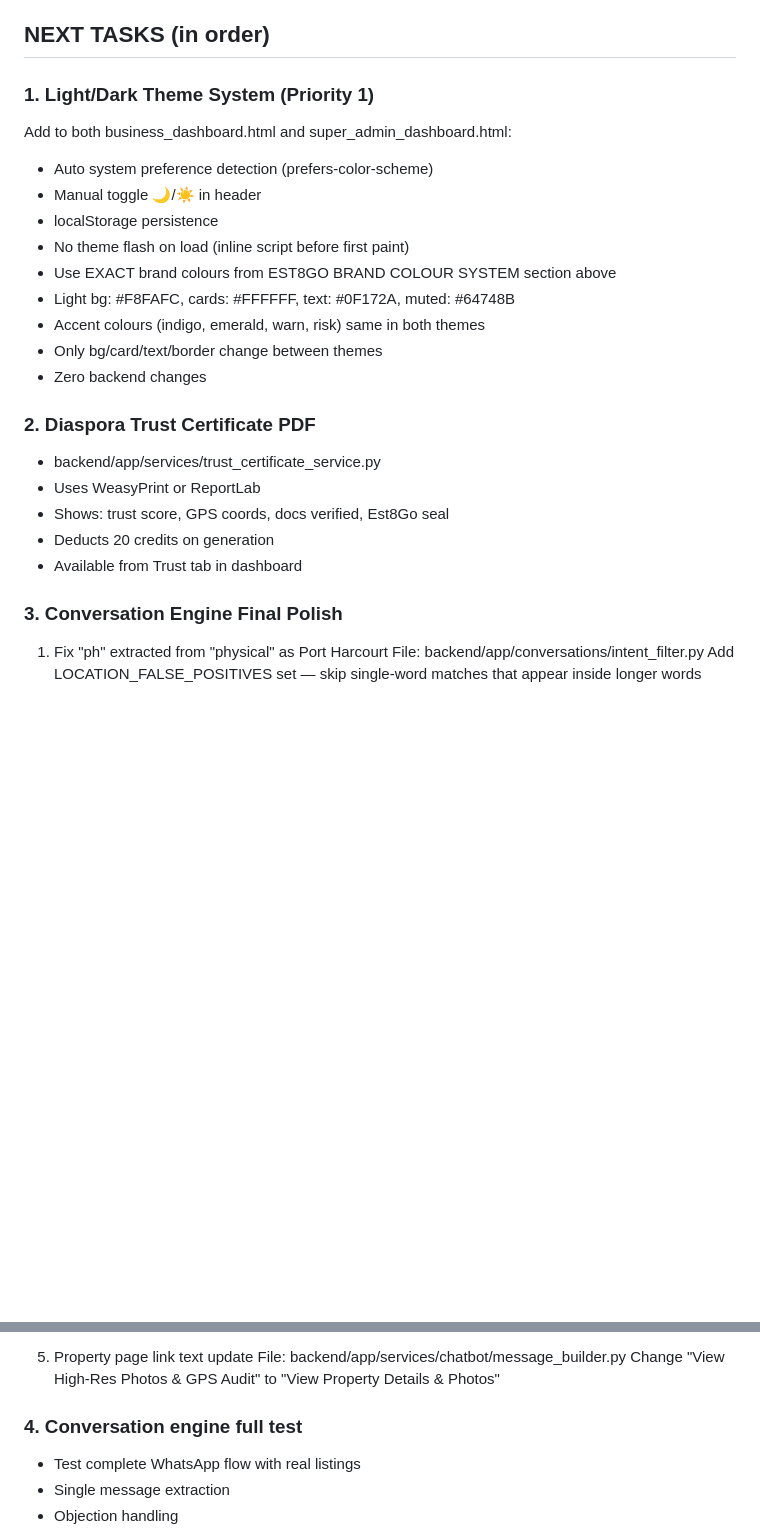
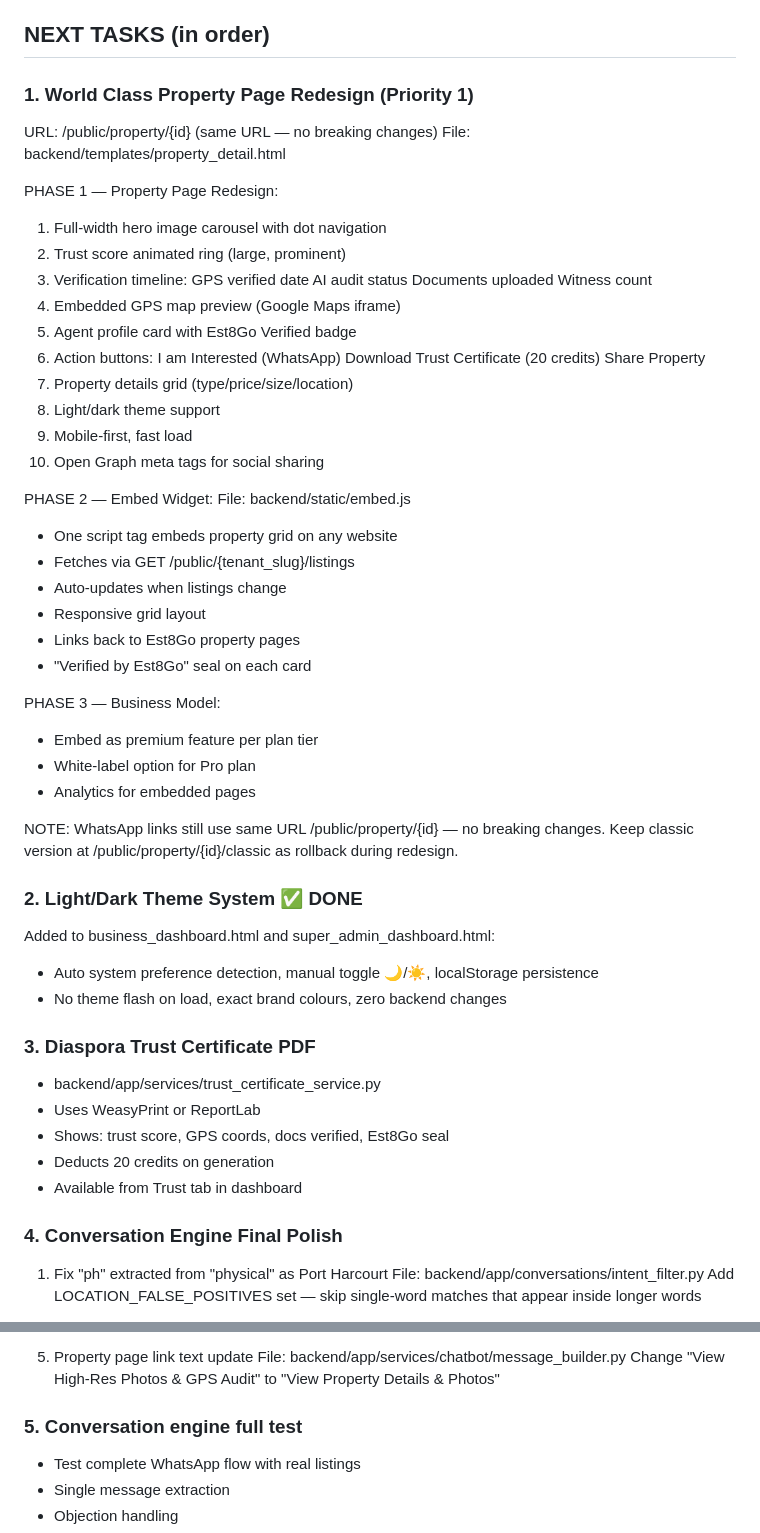
Before and after one commit to est8go/Est8Go_Test_Repo, a Markdown page: CLAUDE.md, 2 parts joined by grey strips. Rendered like a GitHub page; blank space fills up the shorter version.

Commit message:
docs: add World Class Property Page Redesign as Priority 1 in NEXT TASKS
Phase 1: property_detail.html — hero carousel, trust ring, verification
  timeline, GPS map embed, agent card, action buttons, OG meta tags
Phase 2: embed.js widget for tenant websites
Phase 3: embed as premium plan feature with analytics
Light/Dark Theme marked done; existing tasks renumbered 2-5.

Co-Authored-By: Claude Sonnet 4.6 <noreply@anthropic.com>

```diff
--- a/CLAUDE.md
+++ b/CLAUDE.md
@@ -164,26 +164,59 @@ Wallet: Split purchased vs bonus, deduct bonus first
 
 ## NEXT TASKS (in order)
 
-### 1. Light/Dark Theme System (Priority 1)
-Add to both business_dashboard.html and super_admin_dashboard.html:
-- Auto system preference detection (prefers-color-scheme)
-- Manual toggle 🌙/☀️ in header
-- localStorage persistence
-- No theme flash on load (inline script before first paint)
-- Use EXACT brand colours from EST8GO BRAND COLOUR SYSTEM section above
-- Light bg: #F8FAFC, cards: #FFFFFF, text: #0F172A, muted: #64748B
-- Accent colours (indigo, emerald, warn, risk) same in both themes
-- Only bg/card/text/border change between themes
-- Zero backend changes
+### 1. World Class Property Page Redesign (Priority 1)
+URL: /public/property/{id} (same URL — no breaking changes)
+File: backend/templates/property_detail.html
 
-### 2. Diaspora Trust Certificate PDF
+PHASE 1 — Property Page Redesign:
+1. Full-width hero image carousel with dot navigation
+2. Trust score animated ring (large, prominent)
+3. Verification timeline:
+   GPS verified date
+   AI audit status
+   Documents uploaded
+   Witness count
+4. Embedded GPS map preview (Google Maps iframe)
+5. Agent profile card with Est8Go Verified badge
+6. Action buttons:
+   I am Interested (WhatsApp)
+   Download Trust Certificate (20 credits)
+   Share Property
+7. Property details grid (type/price/size/location)
+8. Light/dark theme support
+9. Mobile-first, fast load
+10. Open Graph meta tags for social sharing
+
+PHASE 2 — Embed Widget:
+File: backend/static/embed.js
+- One script tag embeds property grid on any website
+- Fetches via GET /public/{tenant_slug}/listings
+- Auto-updates when listings change
+- Responsive grid layout
+- Links back to Est8Go property pages
+- "Verified by Est8Go" seal on each card
+
+PHASE 3 — Business Model:
+- Embed as premium feature per plan tier
+- White-label option for Pro plan
+- Analytics for embedded pages
+
+NOTE: WhatsApp links still use same URL /public/property/{id} — no breaking changes.
+Keep classic version at /public/property/{id}/classic as rollback during redesign.
+
+### 2. Light/Dark Theme System ✅ DONE
+Added to business_dashboard.html and super_admin_dashboard.html:
+- Auto system preference detection, manual toggle 🌙/☀️, localStorage persistence
+- No theme flash on load, exact brand colours, zero backend changes
+
+### 3. Diaspora Trust Certificate PDF
 - backend/app/services/trust_certificate_service.py
 - Uses WeasyPrint or ReportLab
 - Shows: trust score, GPS coords, docs verified, Est8Go seal
 - Deducts 20 credits on generation
 - Available from Trust tab in dashboard
 
-### 3. Conversation Engine Final Polish
+### 4. Conversation Engine Final Polish
 1. Fix "ph" extracted from "physical" as Port Harcourt
    File: backend/app/conversations/intent_filter.py
    Add LOCATION_FALSE_POSITIVES set — skip single-word matches that appear inside longer words
@@ -206,7 +239,7 @@ Add to both business_dashboard.html and super_admin_dashboard.html:
    File: backend/app/services/chatbot/message_builder.py
    Change "View High-Res Photos & GPS Audit" to "View Property Details & Photos"
 
-### 4. Conversation engine full test
+### 5. Conversation engine full test
 - Test complete WhatsApp flow with real listings
 - Single message extraction
 - Objection handling
```
